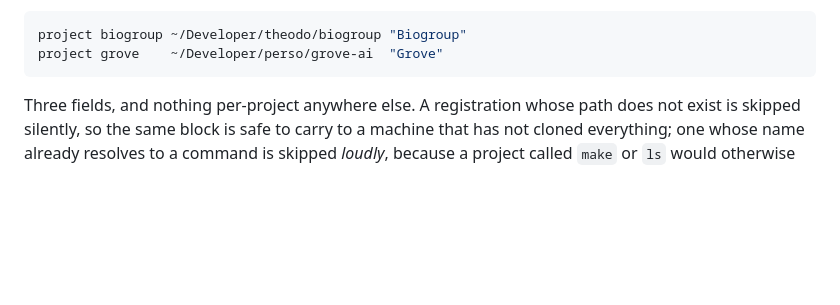
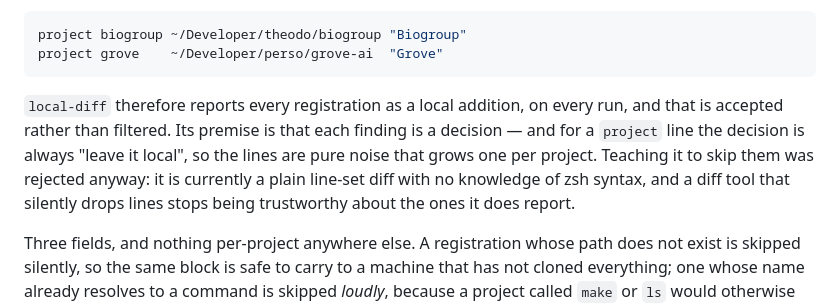
Before and after one commit to GauthierDoppler/dotfiles, a Markdown page: AGENTS.md, the part around the change. GitHub-like rendering; blank space fills up the shorter version.

Commit message:
docs: document project jump registration and its local-diff noise

````diff
--- a/AGENTS.md
+++ b/AGENTS.md
@@ -274,6 +274,14 @@ this repo cannot ship — so they live in `~/.zshrc` below the load line:
 project biogroup ~/Developer/theodo/biogroup "Biogroup"
 project grove    ~/Developer/perso/grove-ai  "Grove"
 ```
+
+`local-diff` therefore reports every registration as a local addition, on every
+run, and that is accepted rather than filtered. Its premise is that each finding
+is a decision — and for a `project` line the decision is always "leave it local",
+so the lines are pure noise that grows one per project. Teaching it to skip them
+was rejected anyway: it is currently a plain line-set diff with no knowledge of
+zsh syntax, and a diff tool that silently drops lines stops being trustworthy
+about the ones it does report.
 
 Three fields, and nothing per-project anywhere else. A registration whose path
 does not exist is skipped silently, so the same block is safe to carry to a
````
Also changed, not shown: 1 other file.
